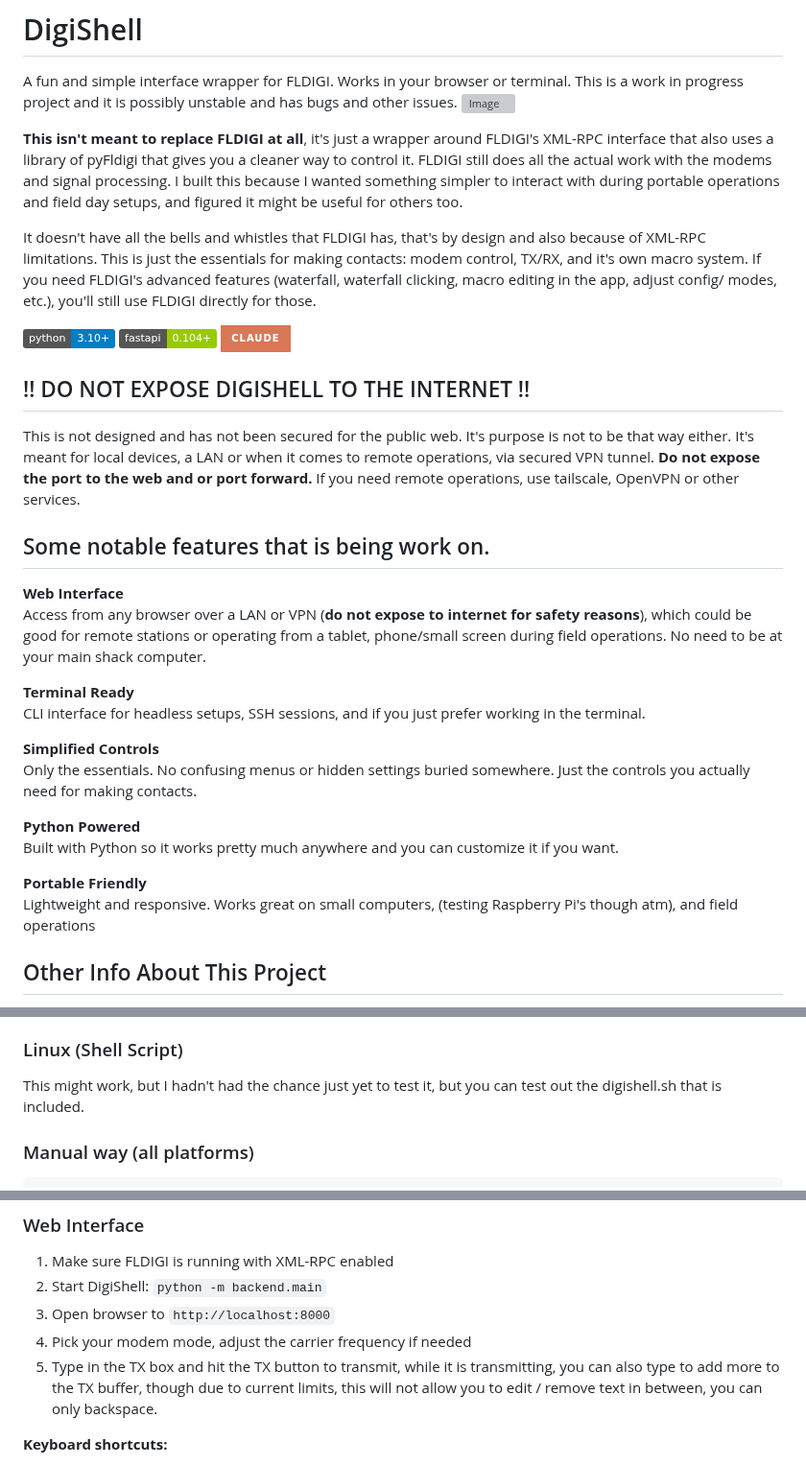
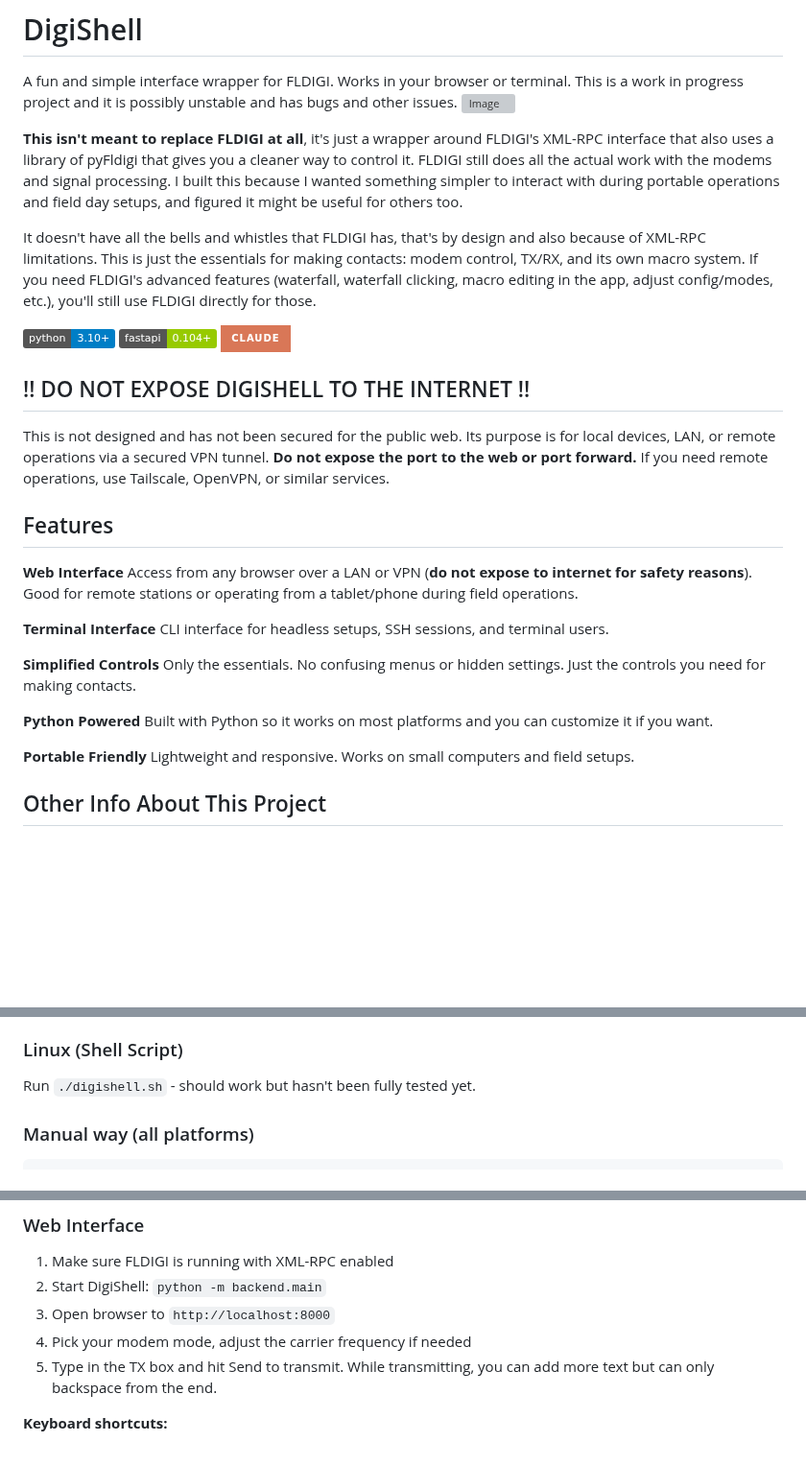
Before and after one commit to Caleb-J773/DigiShell, a Markdown page: README.md, 3 parts joined by grey strips. Shown at 96% size. Drawn GitHub-style; badges without logos; blank space fills up the shorter version; grey boxes are pictures that could not be loaded.

Commit message:
Clean up README - fix grammar and remove unclear sections
- Fixed grammatical errors (it's -> its)
- Removed orphaned numbered item
- Simplified feature descriptions
- Cleaned up awkward phrasing
- Made TX buffer explanation clearer
- Simplified Linux shell script instructions

```diff
--- a/README.md
+++ b/README.md
@@ -5,30 +5,30 @@ A fun and simple interface wrapper for FLDIGI. Works in your browser or terminal
 
 **This isn't meant to replace FLDIGI at all**, it's just a wrapper around FLDIGI's XML-RPC interface that also uses a library of pyFldigi that gives you a cleaner way to control it. FLDIGI still does all the actual work with the modems and signal processing. I built this because I wanted something simpler to interact with during portable operations and field day setups, and figured it might be useful for others too.
 
-It doesn't have all the bells and whistles that FLDIGI has, that's by design and also because of XML-RPC limitations. This is just the essentials for making contacts: modem control, TX/RX, and it's own macro system. If you need FLDIGI's advanced features (waterfall,  waterfall clicking, macro editing in the app, adjust config/ modes, etc.), you'll still use FLDIGI directly for those.
+It doesn't have all the bells and whistles that FLDIGI has, that's by design and also because of XML-RPC limitations. This is just the essentials for making contacts: modem control, TX/RX, and its own macro system. If you need FLDIGI's advanced features (waterfall, waterfall clicking, macro editing in the app, adjust config/modes, etc.), you'll still use FLDIGI directly for those.
 
 ![Python](https://img.shields.io/badge/python-3.10+-blue.svg) ![FastAPI](https://img.shields.io/badge/fastapi-0.104+-green.svg) ![Claude](https://img.shields.io/badge/Claude-D97757?style=for-the-badge&logo=claude&logoColor=white)
 
 ## !! DO NOT EXPOSE DIGISHELL TO THE INTERNET !!
-This is not designed and has not been secured for the public web. It's purpose is not to be that way either. It's meant for local devices, a LAN or when it comes to remote operations, via secured VPN tunnel. **Do not expose the port to the web and or port forward.** If you need remote operations, use tailscale, OpenVPN or other services.
+This is not designed and has not been secured for the public web. Its purpose is for local devices, LAN, or remote operations via a secured VPN tunnel. **Do not expose the port to the web or port forward.** If you need remote operations, use Tailscale, OpenVPN, or similar services.
 
 
-## Some notable features that is being work on.
+## Features
 
 **Web Interface**
-Access from any browser over a LAN or VPN (**do not expose to internet for safety reasons**), which could be good for remote stations or operating from a tablet, phone/small screen during field operations. No need to be at your main shack computer.
+Access from any browser over a LAN or VPN (**do not expose to internet for safety reasons**). Good for remote stations or operating from a tablet/phone during field operations.
 
-**Terminal Ready**
-CLI interface for headless setups, SSH sessions, and if you just prefer working in the terminal.
+**Terminal Interface**
+CLI interface for headless setups, SSH sessions, and terminal users.
 
 **Simplified Controls**
-Only the essentials. No confusing menus or hidden settings buried somewhere. Just the controls you actually need for making contacts.
+Only the essentials. No confusing menus or hidden settings. Just the controls you need for making contacts.
 
 **Python Powered**
-Built with Python so it works pretty much anywhere and you can customize it if you want.
+Built with Python so it works on most platforms and you can customize it if you want.
 
 **Portable Friendly**
-Lightweight and responsive. Works great on small computers, (testing Raspberry Pi's though atm), and field operations
+Lightweight and responsive. Works on small computers and field setups.
 
 ## Other Info About This Project
 This is also a personal research and learning project for fun to understand how Large Language Models (LLMs) work to develop projects like this. The majority of the code was written by Claude Code (Anthropic's AI coding assistant), and then I went through it, tested everything, fixed issues, and adjusted things to work properly.
@@ -80,7 +80,7 @@ That's it. Pretty straightforward.
 4. After that, it'll just start right up and you can use the IP's it gives to go to the interface.
 
 ### Linux (Shell Script)
-This might work, but I hadn't had the chance just yet to test it, but you can test out the digishell.sh that is included.
+Run `./digishell.sh` - should work but hasn't been fully tested yet.
 
 
 ### Manual way (all platforms)
@@ -112,7 +112,7 @@ python run_tui.py
 2. Start DigiShell: `python -m backend.main`
 3. Open browser to `http://localhost:8000`
 4. Pick your modem mode, adjust the carrier frequency if needed
-5. Type in the TX box and hit the TX button to transmit, while it is transmitting, you can also type to add more to the TX buffer, though due to current limits, this will not allow you to edit / remove text in between, you can only backspace.
+5. Type in the TX box and hit Send to transmit. While transmitting, you can add more text but can only backspace from the end.
 
 **Keyboard shortcuts:**
 - You can rebind anything or create shortcuts for macros
```
Also changed, not shown: other parts of README.md (+0 -1 lines).
